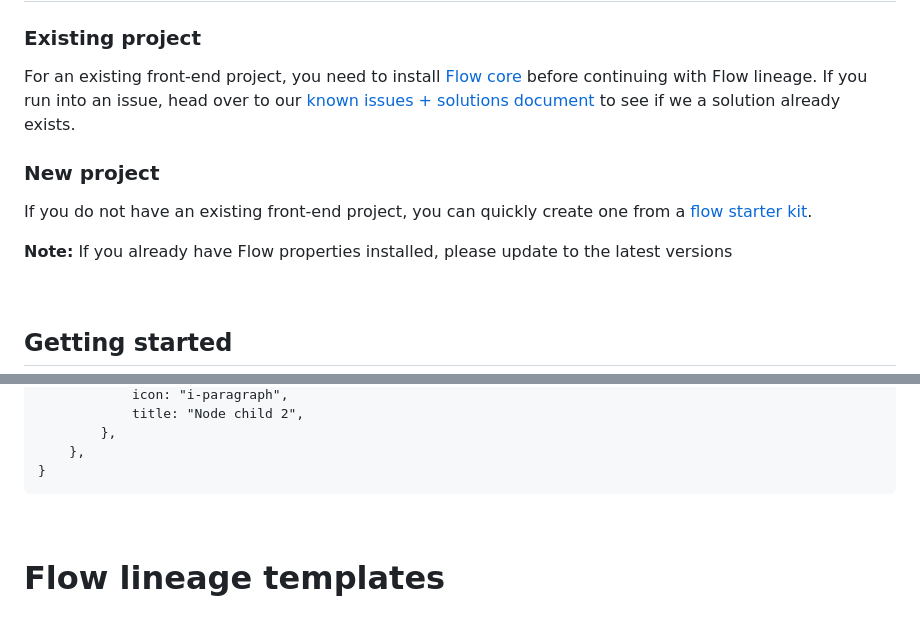
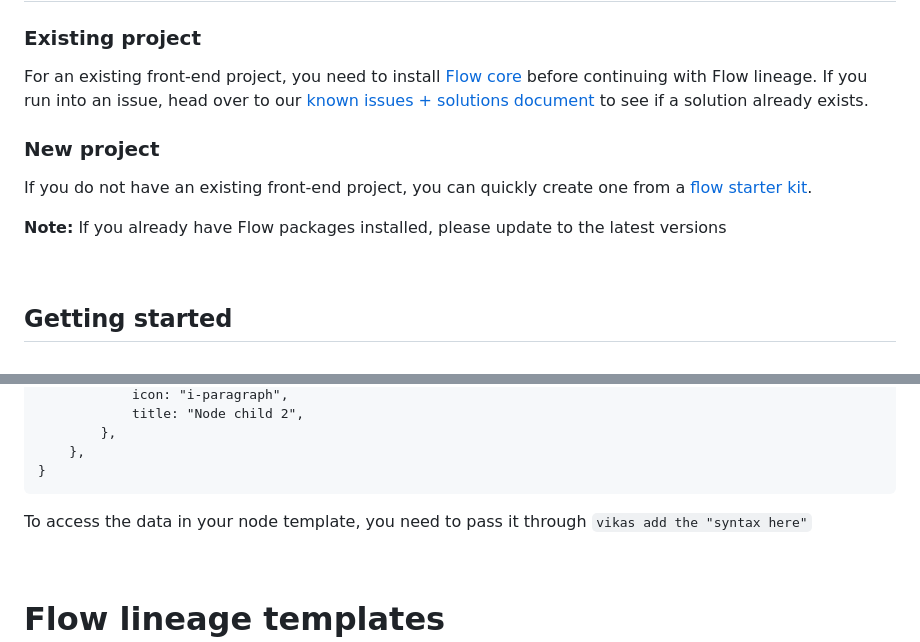
Before and after one commit to ollionorg/flow-lineage, a Markdown page: README.md, 2 parts joined by grey strips. Drawn GitHub-style; blank space fills up the shorter version.

Commit message:
percy - changed properties to packages and removed typo

````diff
--- a/README.md
+++ b/README.md
@@ -9,12 +9,12 @@ Head over to [Flow Lineage Storybook](https://flow.cldcvr.com/lineage/index.html
 # Prerequisites
 
 ### Existing project
-For an existing front-end project, you need to install [Flow core](https://github.com/cldcvr/flow-core) before continuing with Flow lineage. If you run into an issue, head over to our [known issues + solutions document](https://github.com/cldcvr/flow-lineage/blob/main/KNOWN_SOLUTIONS.md) to see if we a solution already exists.
+For an existing front-end project, you need to install [Flow core](https://github.com/cldcvr/flow-core) before continuing with Flow lineage. If you run into an issue, head over to our [known issues + solutions document](https://github.com/cldcvr/flow-lineage/blob/main/KNOWN_SOLUTIONS.md) to see if a solution already exists.
 
 ### New project
 If you do not have an existing front-end project, you can quickly create one from a [flow starter kit](https://github.com/cldcvr/flow-core#starter-kits).
 
-**Note:** If you already have Flow properties installed, please update to the latest versions
+**Note:** If you already have Flow packages installed, please update to the latest versions
 
 <br>
 
@@ -533,6 +533,7 @@ node-id: {
 }
 ```
 
+To access the data in your node template, you need to pass it through ```vikas add the "syntax here"```
 
 <br>
 
````
